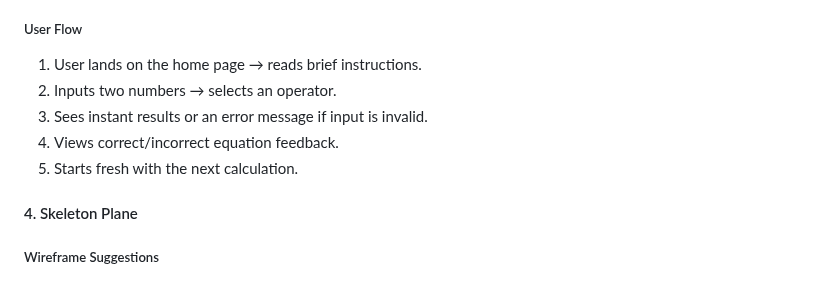
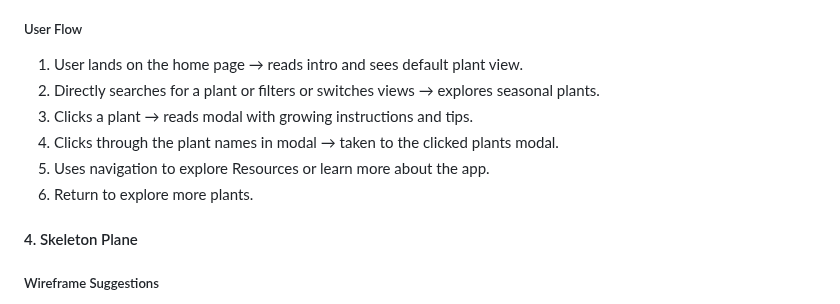
Before and after one commit to runwiththerhythm/growing-guide, a Markdown page: README.md, the part around one of its changes. Rendered like a GitHub page.

```diff
--- a/README.md
+++ b/README.md
@@ -72,10 +62,11 @@ source: [growing-guide amiresponsive](https://ui.dev/amiresponsive?url=https://r
 
 ##### User Flow
-1. User lands on the home page → reads brief instructions.
-2. Inputs two numbers → selects an operator.
-3. Sees instant results or an error message if input is invalid.
-4. Views correct/incorrect equation feedback.
-5. Starts fresh with the next calculation.
+1. User lands on the home page → reads intro and sees default plant view.
+2. Directly searches for a plant or filters or switches views → explores seasonal plants.
+3. Clicks a plant → reads modal with growing instructions and tips.
+4. Clicks through the plant names in modal → taken to the clicked plants modal.
+4. Uses navigation to explore Resources or learn more about the app.
+5. Return to explore more plants.
 
 #### 4. Skeleton Plane
 ##### Wireframe Suggestions
```
Also changed, not shown: other parts of README.md (+19 -29 lines).
